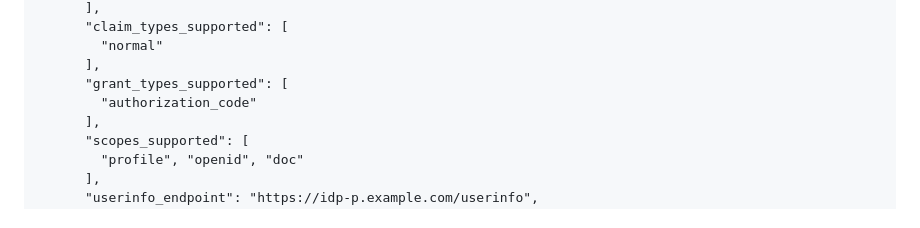
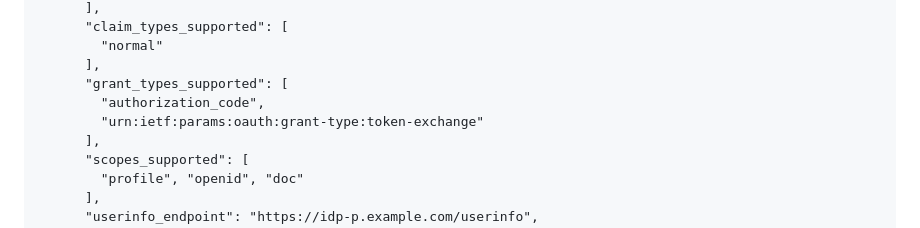
Before and after one commit to Logius-standaarden/OIDC-NLGOV, a Markdown page: ProviderProfile.md, the part around the change. Rendered like a GitHub page.

Commit message:
Beheer: toevoegen token exchange grant type (#28)

```diff
--- a/ProviderProfile.md
+++ b/ProviderProfile.md
@@ -479,7 +479,8 @@ The following example shows the JSON document found at a discovery endpoint for
         "normal"
       ],
       "grant_types_supported": [
-        "authorization_code"
+        "authorization_code",
+        "urn:ietf:params:oauth:grant-type:token-exchange"
       ],
       "scopes_supported": [
         "profile", "openid", "doc"
```
